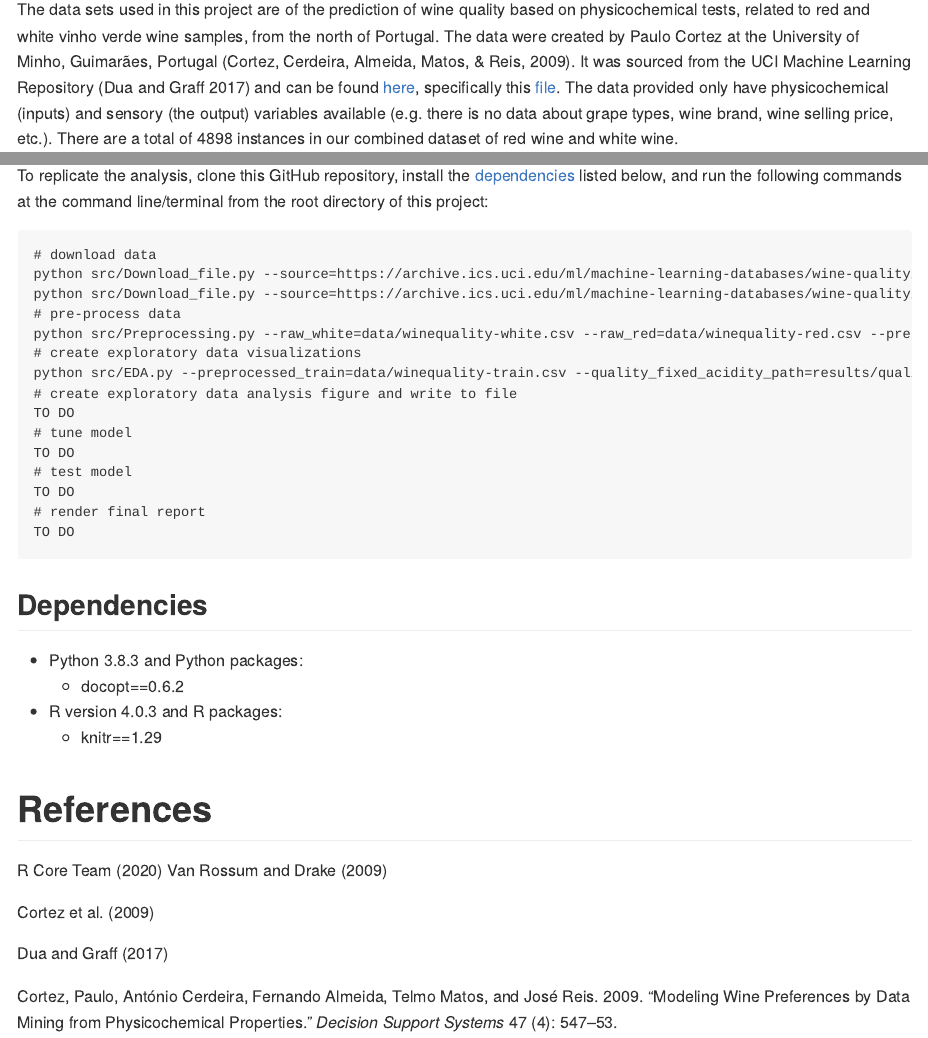
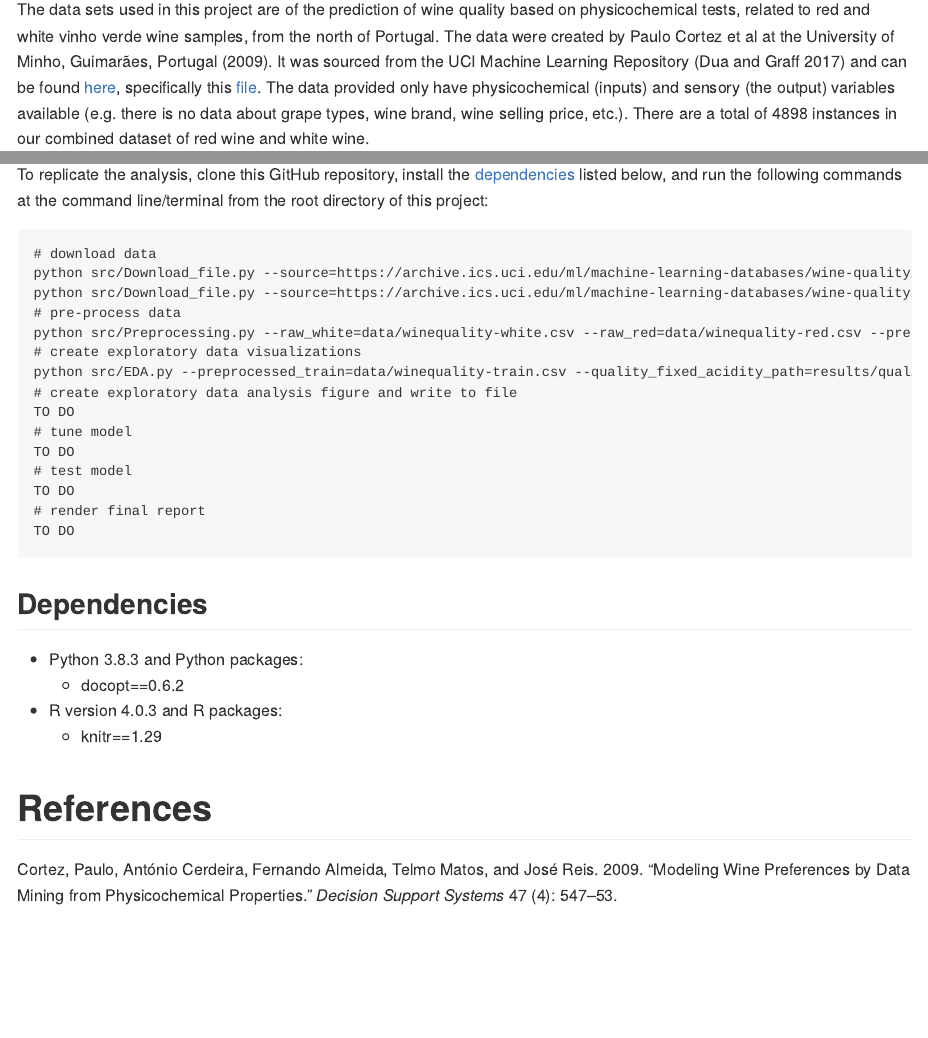
Before and after one commit to UBC-MDS/DSCI522_Team_23, an R Markdown document (README.Rmd): the page in a window 1100 px wide, from 360 px down, and a second part further down, joined at a grey line. Rendered offline with R 4.5, knitr and Pandoc, with nearby package versions; both versions are drawn in the output format of the newer one.

Commit message:
Modify EDA.py to create new figures and README files to add in-line citations

```diff
--- a/README.Rmd
+++ b/README.Rmd
@@ -1,6 +1,6 @@
 ---
 title: "README"
-output: html_document
+output: md_document
 bibliography: doc/refs.bib
 ---
 
@@ -15,7 +15,7 @@ This project aims to build machine learning models that predict a given wine's q
 
 ## Data
 
-The data sets used in this project are of the prediction of wine quality based on physicochemical tests, related to red and white vinho verde wine samples, from the north of Portugal. The data were created by Paulo Cortez at the University of Minho, Guimarães, Portugal (Cortez, Cerdeira, Almeida, Matos, &amp; Reis, 2009). It was sourced from the UCI Machine Learning Repository (Dua and Graff 2017) and can be found [here](https://archive.ics.uci.edu/ml/datasets/Wine+Quality), specifically this [file](https://archive.ics.uci.edu/ml/machine-learning-databases/wine-quality/). The data provided only have physicochemical (inputs) and sensory (the output) variables available (e.g. there is no data about grape types, wine brand, wine selling price, etc.). There are a total of 4898 instances in our combined dataset of red wine and white wine.
+The data sets used in this project are of the prediction of wine quality based on physicochemical tests, related to red and white vinho verde wine samples, from the north of Portugal. The data were created by Paulo Cortez et al at the University of Minho, Guimarães, Portugal [-@cortez2009modeling]. It was sourced from the UCI Machine Learning Repository [@Dua2019] and can be found [here](https://archive.ics.uci.edu/ml/datasets/Wine+Quality), specifically this [file](https://archive.ics.uci.edu/ml/machine-learning-databases/wine-quality/). The data provided only have physicochemical (inputs) and sensory (the output) variables available (e.g. there is no data about grape types, wine brand, wine selling price, etc.). There are a total of 4898 instances in our combined dataset of red wine and white wine.
 
 ## Research Question
 
@@ -83,9 +83,3 @@ TO DO
   - knitr==1.29
 
 # References
-@R
-@Python
-
-@cortez2009modeling
-
-@Dua2019
--- a/src/EDA.py
+++ b/src/EDA.py
@@ -2,7 +2,7 @@
 # date: 2020-11-26
 
 """This script reads the train split csv file and produces exploratory data visualizations.
-Usage: EDA.py --preprocessed_train=<preprocessed_train> --quality_fixed_acidity_path=<quality_fixed_acidity_path> --quality_volatile_acidity_path=<quality_volatile_acidity_path> --quality_free_sulfur_dioxide_path=<quality_free_sulfur_dioxide_path> --quality_alcohol_path=<quality_alcohol_path>
+Usage: EDA.py --preprocessed_train=<preprocessed_train> --quality_fixed_acidity_path=<quality_fixed_acidity_path> --quality_volatile_acidity_path=<quality_volatile_acidity_path> --quality_free_sulfur_dioxide_path=<quality_free_sulfur_dioxide_path> --quality_alcohol_path=<quality_alcohol_path> --quality_citric_acid_path=<quality_citric_acid_path> --quality_residual_sugar_path=<quality_residual_sugar_path> --quality_chlorides_path=<quality_chlorides_path> --quality_total_sulfur_dioxide_path=<quality_total_sulfur_dioxide_path> --quality_density_path=<quality_density_path> --quality_pH_path=<quality_pH_path> --quality_sulphates_path=<quality_sulphates_path>
 
 Options:
 --preprocessed_train=<preprocessed_train>                               Takes the unquoted relative path of the proprecessed train split as a csv file (this is a required option)
@@ -10,6 +10,13 @@ Options:
 --quality_volatile_acidity_path=<quality_volatile_acidity_path>         Takes the unquoted relative path to place the output png file depicting the relationship between wine quality and volatile_acidity
 --quality_free_sulfur_dioxide_path=<quality_free_sulfur_dioxide_path>   Takes the unquoted relative path to place the output png file depicting the relationship between wine quality and free_sulfur_dioxide
 --quality_alcohol_path=<quality_alcohol_path>                           Takes the unquoted relative path to place the output png file depicting the relationship between wine quality and alcohol
+--quality_citric_acid_path=<quality_citric_acid_path>                   Takes the unquoted relative path to place the output png file depicting the relationship between wine quality and citric_acid
+--quality_residual_sugar_path=<quality_residual_sugar_path>             Takes the unquoted relative path to place the output png file depicting the relationship between wine quality and residual_sugar
+--quality_chlorides_path=<quality_chlorides_path>                       Takes the unquoted relative path to place the output png file depicting the relationship between wine quality and chlorides
+--quality_total_sulfur_dioxide_path=<quality_total_sulfur_dioxide_path> Takes the unquoted relative path to place the output png file depicting the relationship between wine quality and total_sulfur_dioxide
+--quality_density_path=<quality_density_path>                           Takes the unquoted relative path to place the output png file depicting the relationship between wine quality and density
+--quality_pH_path=<quality_pH_path>                                     Takes the unquoted relative path to place the output png file depicting the relationship between wine quality and pH
+--quality_sulphates_path=<quality_sulphates_path>                       Takes the unquoted relative path to place the output png file depicting the relationship between wine quality and sulphates
 """
 
 import altair as alt
```
Also changed, not shown: README.html, README.md, results/quality_chlorides.png (added), results/quality_citric_acid.png (added), results/quality_density.png (added), results/quality_pH.png (added), results/quality_residual_sugar.png (added), results/quality_sulphates.png (added), results/quality_total_sulfur_dioxide.png (added), README.Rmd (4 more changed lines), src/EDA.py (45 more changed lines).
